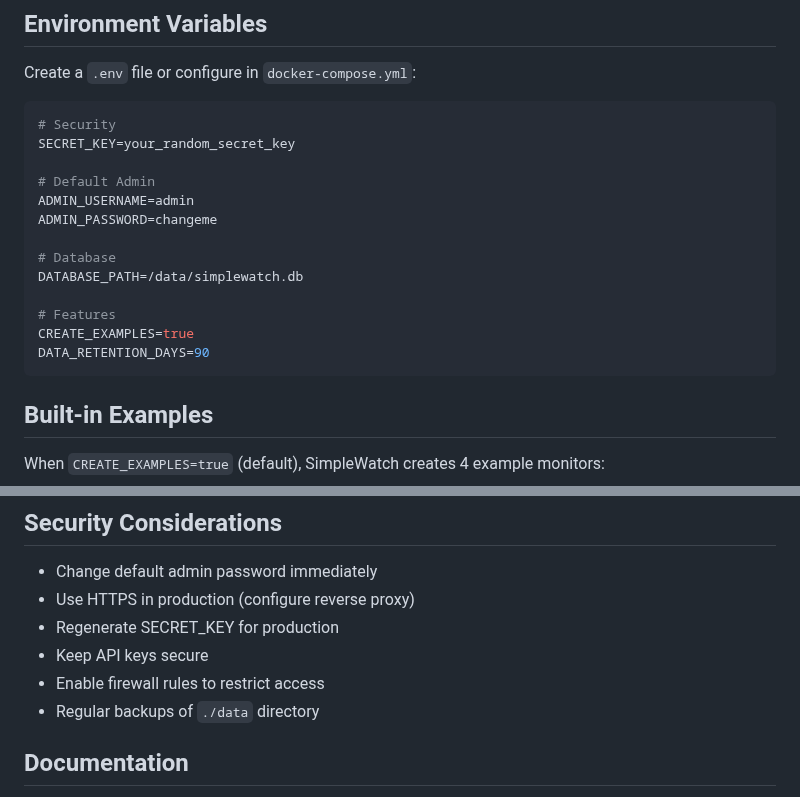
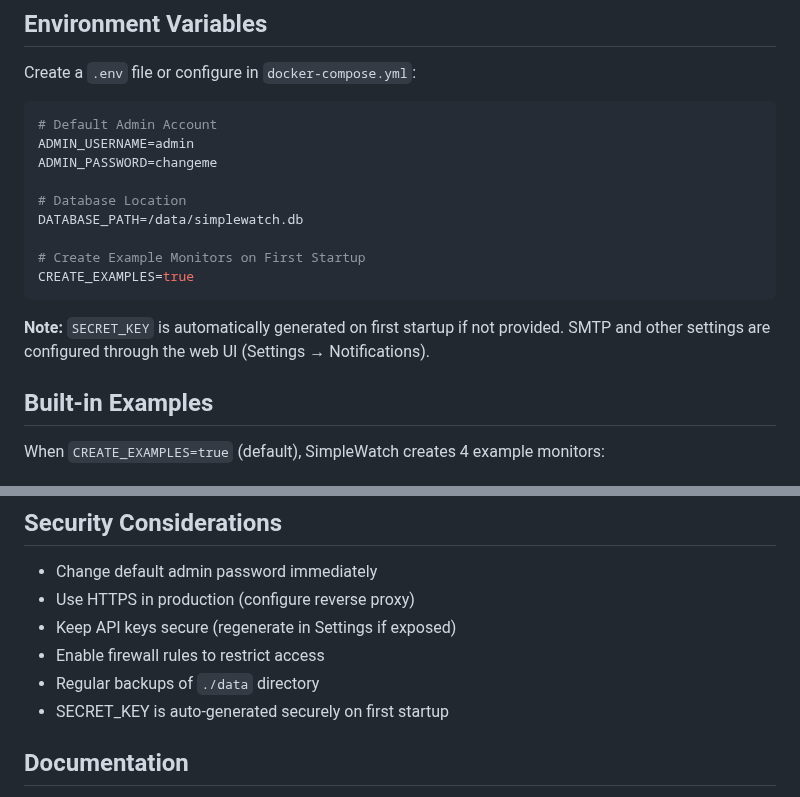
Before and after one commit to gillesdelhaes/SimpleWatch, a Markdown page: README.md, 2 parts joined by grey strips. Rendered like a GitHub page.

````diff
--- a/README.md
+++ b/README.md
@@ -80,20 +80,18 @@ Open http://localhost:5050
 Create a `.env` file or configure in `docker-compose.yml`:
 
 ```bash
-# Security
-SECRET_KEY=your_random_secret_key
-
-# Default Admin
+# Default Admin Account
 ADMIN_USERNAME=admin
 ADMIN_PASSWORD=changeme
 
-# Database
+# Database Location
 DATABASE_PATH=/data/simplewatch.db
 
-# Features
+# Create Example Monitors on First Startup
 CREATE_EXAMPLES=true
-DATA_RETENTION_DAYS=90
 ```
+
+**Note:** `SECRET_KEY` is automatically generated on first startup if not provided. SMTP and other settings are configured through the web UI (Settings → Notifications).
 
 ## Built-in Examples
 
@@ -269,10 +267,10 @@ Your data persists in the `./data` directory.
 
 - Change default admin password immediately
 - Use HTTPS in production (configure reverse proxy)
-- Regenerate SECRET_KEY for production
-- Keep API keys secure
+- Keep API keys secure (regenerate in Settings if exposed)
 - Enable firewall rules to restrict access
 - Regular backups of `./data` directory
+- SECRET_KEY is auto-generated securely on first startup
 
 ## Documentation
 
````
Also changed, not shown: USER_GUIDE.md (+6 -6 lines).
